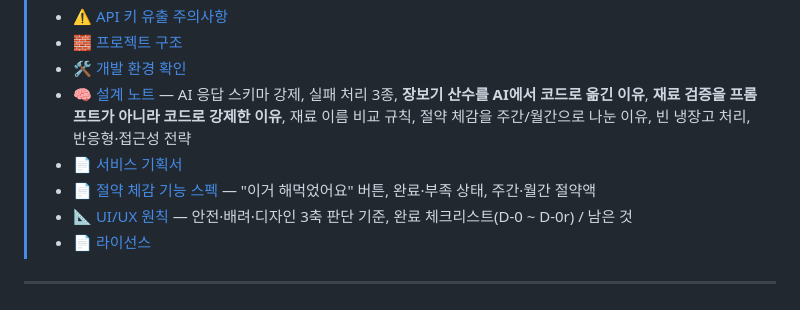
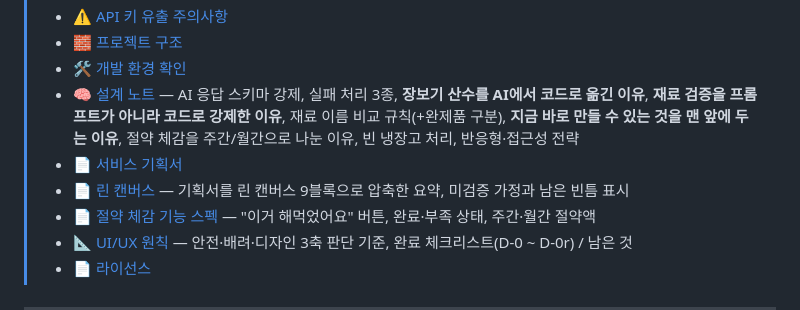
Before and after one commit to Frost0313z/fridge-chef, a Markdown page: README.md, the part around one of its changes. Rendered like a GitHub page.

```diff
--- a/README.md
+++ b/README.md
@@ -27,8 +27,9 @@ Codyssey 대전 캠퍼스 "AI 웹 개발: 내 아이디어를 현실로, AI 웹
 > - [⚠️ API 키 유출 주의사항](#️-api-키-유출-주의사항)
 > - [🧱 프로젝트 구조](#-프로젝트-구조)
 > - [🛠️ 개발 환경 확인](#️-개발-환경-확인)
-> - [🧠 설계 노트](#-설계-노트) — AI 응답 스키마 강제, 실패 처리 3종, **장보기 산수를 AI에서 코드로 옮긴 이유**, **재료 검증을 프롬프트가 아니라 코드로 강제한 이유**, 재료 이름 비교 규칙, 절약 체감을 주간/월간으로 나눈 이유, 빈 냉장고 처리, 반응형·접근성 전략
+> - [🧠 설계 노트](#-설계-노트) — AI 응답 스키마 강제, 실패 처리 3종, **장보기 산수를 AI에서 코드로 옮긴 이유**, **재료 검증을 프롬프트가 아니라 코드로 강제한 이유**, 재료 이름 비교 규칙(+완제품 구분), **지금 바로 만들 수 있는 것을 맨 앞에 두는 이유**, 절약 체감을 주간/월간으로 나눈 이유, 빈 냉장고 처리, 반응형·접근성 전략
 > - [📄 서비스 기획서](./docs/서비스기획서.md)
+> - [📄 린 캔버스](./docs/린캔버스.md) — 기획서를 린 캔버스 9블록으로 압축한 요약, 미검증 가정과 남은 빈틈 표시
 > - [📄 절약 체감 기능 스펙](./docs/spec-auto-restock.md) — "이거 해먹었어요" 버튼, 완료·부족 상태, 주간·월간 절약액
 > - [📐 UI/UX 원칙](./docs/UIUX원칙.md) — 안전·배려·디자인 3축 판단 기준, 완료 체크리스트(D-0 ~ D-0r) / 남은 것
 > - [📄 라이선스](#-라이선스)
```
Also changed, not shown: other parts of README.md (+54 -0 lines), docs/린캔버스.md (added, +153 -0 lines), docs/qa-screenshots/recipe-900-ready-badge-dark.png (added), docs/qa-screenshots/recipe-900-ready-badge-light.png (added).
